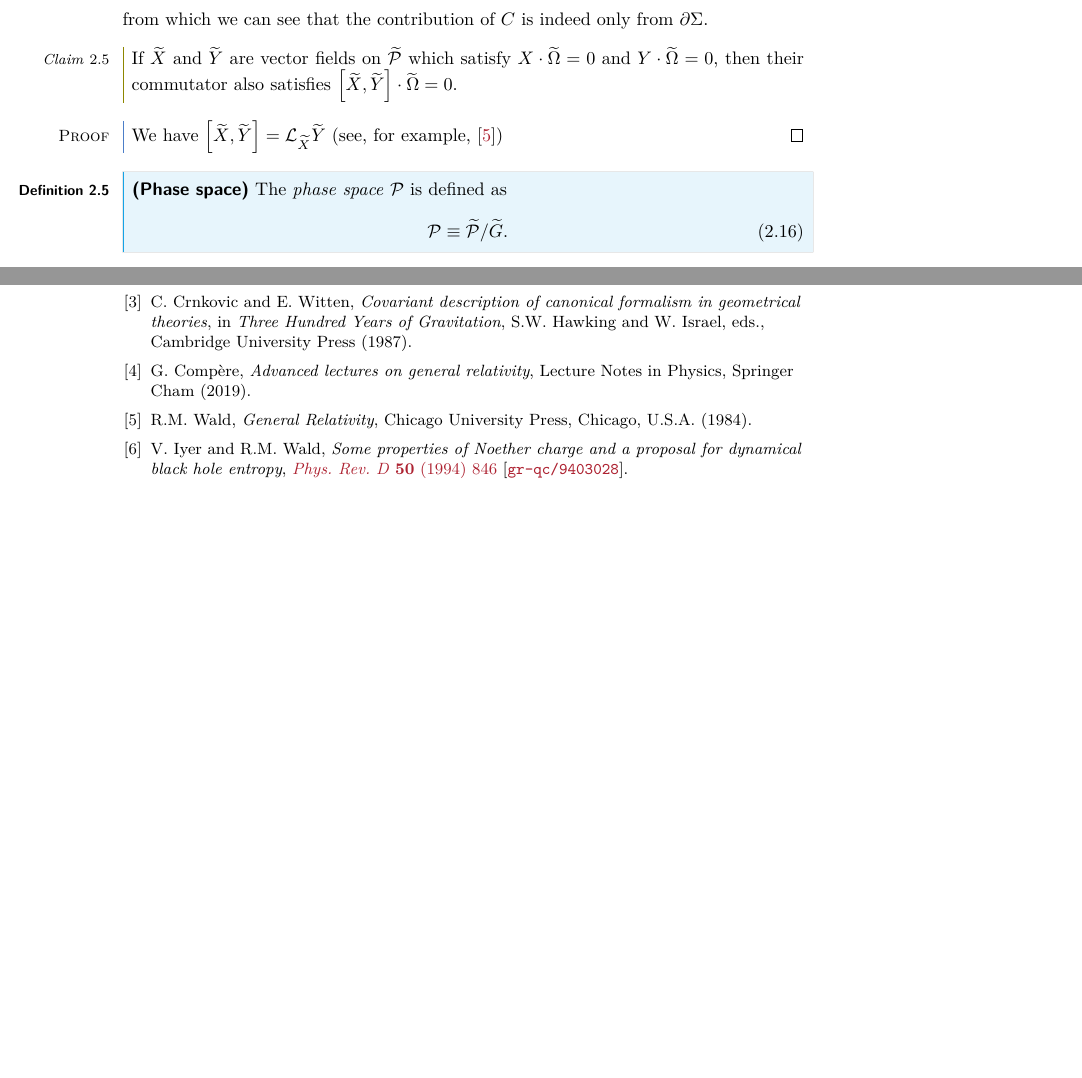
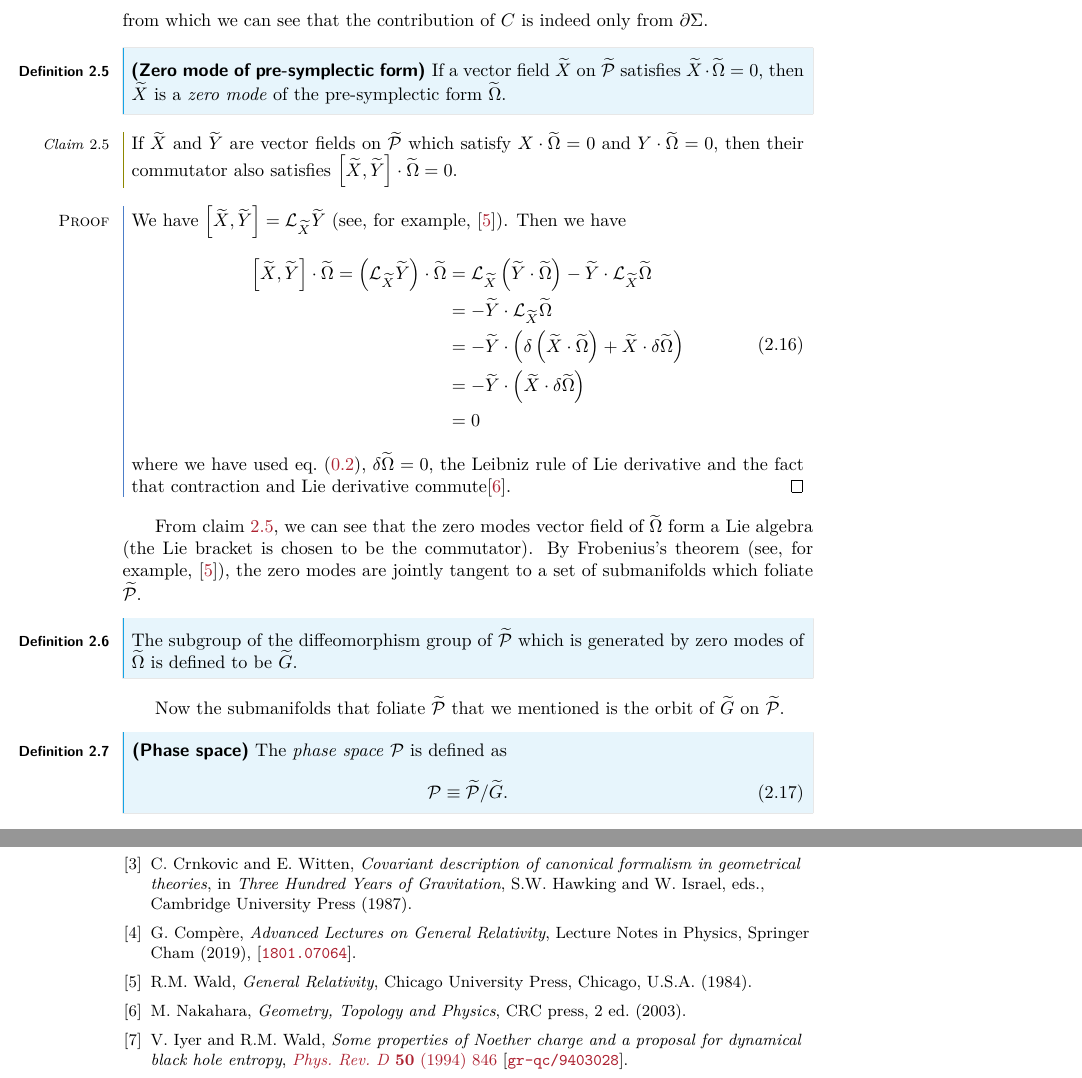
Before and after one commit to Zhou-Shangjie/covariant-phase-space, a LaTeX document (main.tex, which reads ref.bib): two parts of pages 7 and 11 of 11, joined at a grey line, cut so that both start at the same text, the shorter picture padded with empty space. Compiled offline with pdfLaTeX.

Commit message:
almost done

```diff
--- a/main.tex
+++ b/main.tex
@@ -237,12 +237,32 @@ We can rewrite \cref{eq:def_pre_form} using \cref{eq:def_sym_curr} as
 \end{equation}
 from which we can see that the contribution of $C$ is indeed only from $\partial\Sigma$.
 
-\begin{claim}
+\begin{definition}[Zero mode of pre-symplectic form]
+    If a vector field $\widetilde{X}$ on $\widetilde{\mathcal{P}}$ satisfies $\widetilde{X}\cdot\widetilde{\Omega}=0$, then $\widetilde{X}$ is a \textit{zero mode} of the pre-symplectic form $\widetilde{\Omega}$.
+\end{definition}
+\begin{claim}\label{claim:0mode}
     If $\widetilde{X}$ and $\widetilde{Y}$ are vector fields on $\widetilde{\mathcal{P}}$ which satisfy $X\cdot\widetilde{\Omega}=0$ and $Y\cdot\widetilde{\Omega}=0$, then their commutator also satisfies $\comm{\widetilde{X}}{\widetilde{Y}}\cdot\widetilde{\Omega}=0$.
 \end{claim}
 \begin{proof}
-    We have $\comm{\widetilde{X}}{\widetilde{Y}}=\mathcal{L}_{\widetilde{X}}\widetilde{Y}$ (see, for example, \cite{Wald:1984rg})
+    We have $\comm{\widetilde{X}}{\widetilde{Y}}=\mathcal{L}_{\widetilde{X}}\widetilde{Y}$ (see, for example, \cite{Wald:1984rg}).
+    Then we have
+    \begin{equation}
+        \begin{split}
+            \comm{\widetilde{X}}{\widetilde{Y}}\cdot\widetilde{\Omega}=\left(\mathcal{L}_{\widetilde{X}}\widetilde{Y}\right)\cdot\widetilde{\Omega}&=\mathcal{L}_{\widetilde{X}}\left(\widetilde{Y}\cdot\widetilde{\Omega}\right)-\widetilde{Y}\cdot\mathcal{L}_{\widetilde{X}}\widetilde{\Omega}\\
+                                                                                                                                                   &=-\widetilde{Y}\cdot\mathcal{L}_{\widetilde{X}}\widetilde{\Omega}\\
+                                                                                                                                                   &=-\widetilde{Y}\cdot\left(\delta\left(\widetilde{X}\cdot\widetilde{\Omega}\right)+\widetilde{X}\cdot\delta\widetilde{\Omega}\right)\\
+                                                                                                                                                   &=-\widetilde{Y}\cdot\left(\widetilde{X}\cdot\delta\widetilde{\Omega}\right)\\
+                                                                                                                                                   &=0
+        \end{split}
+    \end{equation}
+    where we have used \cref{eq:cartan}, $\delta\widetilde{\Omega}=0$, the Leibniz rule of Lie derivative and the fact that contraction and Lie derivative commute\cite{nakahara2003geometry}.
 \end{proof}
+From \cref{claim:0mode}, we can see that the zero modes vector field of $\widetilde{\Omega}$ form a Lie algebra (the Lie bracket is chosen to be the commutator).
+By Frobenius's theorem (see, for example, \cite{Wald:1984rg}), the zero modes are jointly tangent to a set of submanifolds which foliate $\widetilde{\mathcal{P}}$.
+\begin{definition}
+    The subgroup of the diffeomorphism group of $\widetilde{\mathcal{P}}$ which is generated by zero modes of $\widetilde{\Omega}$ is defined to be $\widetilde{G}$.
+\end{definition}
+Now the submanifolds that foliate $\widetilde{\mathcal{P}}$ that we mentioned is the orbit of $\widetilde{G}$ on $\widetilde{\mathcal{P}}$.
 \begin{definition}[Phase space]
     The \textit{phase space} $\mathcal{P}$ is defined as
     \begin{equation}
--- a/ref.bib
+++ b/ref.bib
@@ -49,2 +49,3 @@
+  eprint         = {1801.07064},
 }
 
```
Also changed, not shown: ref.bib (16 more changed lines).
